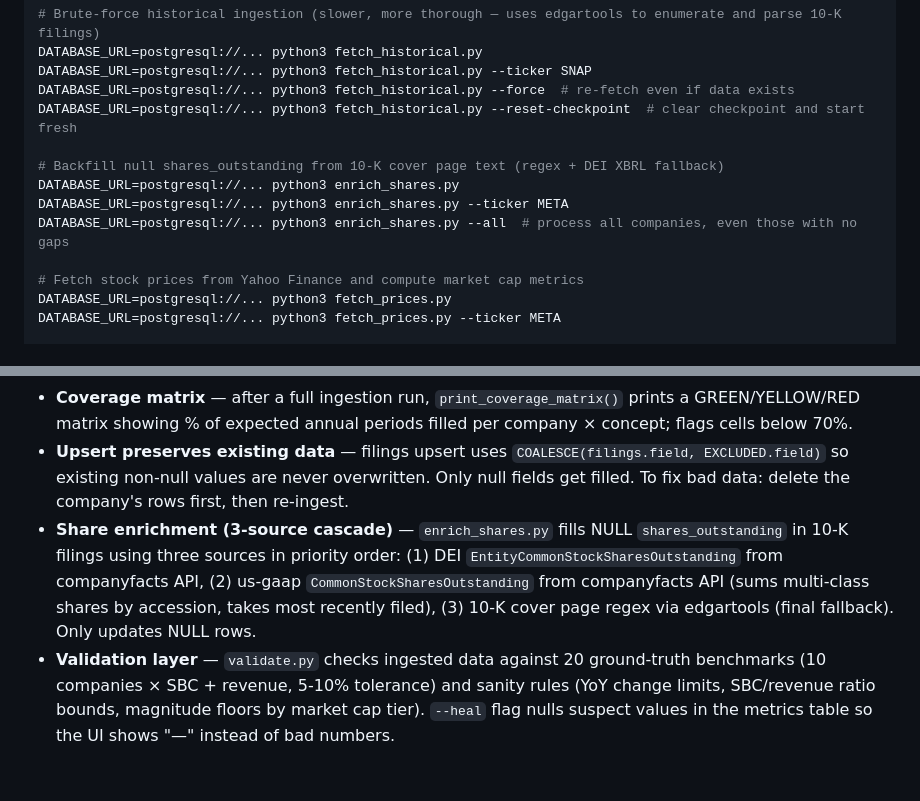
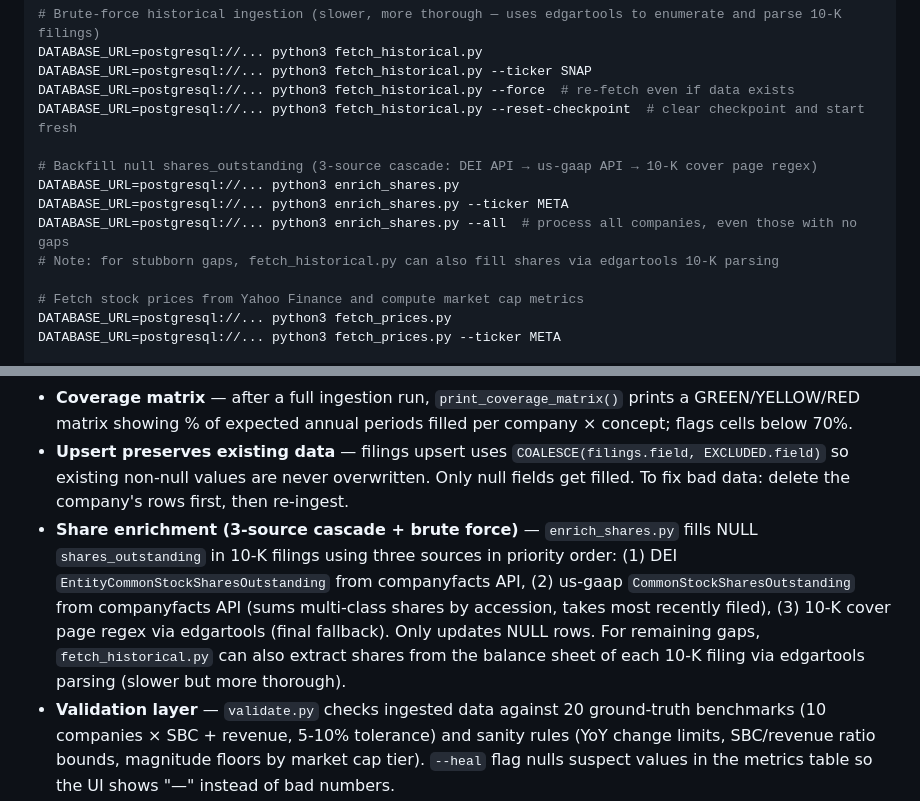
Before and after one commit to acsterne/sbc-tracker, a Markdown page: CLAUDE.md, 2 parts joined by grey strips. Drawn GitHub-style; blank space fills up the shorter version.

Commit message:
Update CLAUDE.md: document share enrichment pipeline + brute force fallback
Clarify that enrich_shares.py handles most gaps via 3-source cascade,
and fetch_historical.py serves as the brute-force fallback for stubborn
gaps by parsing each 10-K balance sheet via edgartools.

Co-Authored-By: Claude Opus 4.6 (1M context) <noreply@anthropic.com>

```diff
--- a/CLAUDE.md
+++ b/CLAUDE.md
@@ -28,10 +28,11 @@ DATABASE_URL=postgresql://... python3 fetch_historical.py --ticker SNAP
 DATABASE_URL=postgresql://... python3 fetch_historical.py --force  # re-fetch even if data exists
 DATABASE_URL=postgresql://... python3 fetch_historical.py --reset-checkpoint  # clear checkpoint and start fresh
 
-# Backfill null shares_outstanding from 10-K cover page text (regex + DEI XBRL fallback)
+# Backfill null shares_outstanding (3-source cascade: DEI API → us-gaap API → 10-K cover page regex)
 DATABASE_URL=postgresql://... python3 enrich_shares.py
 DATABASE_URL=postgresql://... python3 enrich_shares.py --ticker META
 DATABASE_URL=postgresql://... python3 enrich_shares.py --all  # process all companies, even those with no gaps
+# Note: for stubborn gaps, fetch_historical.py can also fill shares via edgartools 10-K parsing
 
 # Fetch stock prices from Yahoo Finance and compute market cap metrics
 DATABASE_URL=postgresql://... python3 fetch_prices.py
@@ -66,7 +67,7 @@ Stores which XBRL tag was dynamically selected per company per concept, how many
 - **XBRL concept merge** — each metric (SBC, revenue, etc.) iterates a priority-ordered list of XBRL concept names and merges data across all matching concepts. Earlier concepts win for the same period; later concepts fill gaps. Handles companies that switch XBRL tags between years (e.g. Alphabet revenue).
 - **Coverage matrix** — after a full ingestion run, `print_coverage_matrix()` prints a GREEN/YELLOW/RED matrix showing % of expected annual periods filled per company × concept; flags cells below 70%.
 - **Upsert preserves existing data** — filings upsert uses `COALESCE(filings.field, EXCLUDED.field)` so existing non-null values are never overwritten. Only null fields get filled. To fix bad data: delete the company's rows first, then re-ingest.
-- **Share enrichment (3-source cascade)** — `enrich_shares.py` fills NULL `shares_outstanding` in 10-K filings using three sources in priority order: (1) DEI `EntityCommonStockSharesOutstanding` from companyfacts API, (2) us-gaap `CommonStockSharesOutstanding` from companyfacts API (sums multi-class shares by accession, takes most recently filed), (3) 10-K cover page regex via edgartools (final fallback). Only updates NULL rows.
+- **Share enrichment (3-source cascade + brute force)** — `enrich_shares.py` fills NULL `shares_outstanding` in 10-K filings using three sources in priority order: (1) DEI `EntityCommonStockSharesOutstanding` from companyfacts API, (2) us-gaap `CommonStockSharesOutstanding` from companyfacts API (sums multi-class shares by accession, takes most recently filed), (3) 10-K cover page regex via edgartools (final fallback). Only updates NULL rows. For remaining gaps, `fetch_historical.py` can also extract shares from the balance sheet of each 10-K filing via edgartools parsing (slower but more thorough).
 - **Validation layer** — `validate.py` checks ingested data against 20 ground-truth benchmarks (10 companies × SBC + revenue, 5-10% tolerance) and sanity rules (YoY change limits, SBC/revenue ratio bounds, magnitude floors by market cap tier). `--heal` flag nulls suspect values in the metrics table so the UI shows "—" instead of bad numbers.
 - **Stock price enrichment** — `fetch_prices.py` fetches historical year-end stock prices from Yahoo Finance (yfinance). Uses EDGAR companyfacts `end` dates to determine each company's fiscal year end, then looks up the closing price on or before that date. Computes market_cap (shares × price) and sbc_pct_market_cap. Stores in the metrics table.
 - **Precomputed metrics table** — ratios stored in DB, not computed on every request.
```
